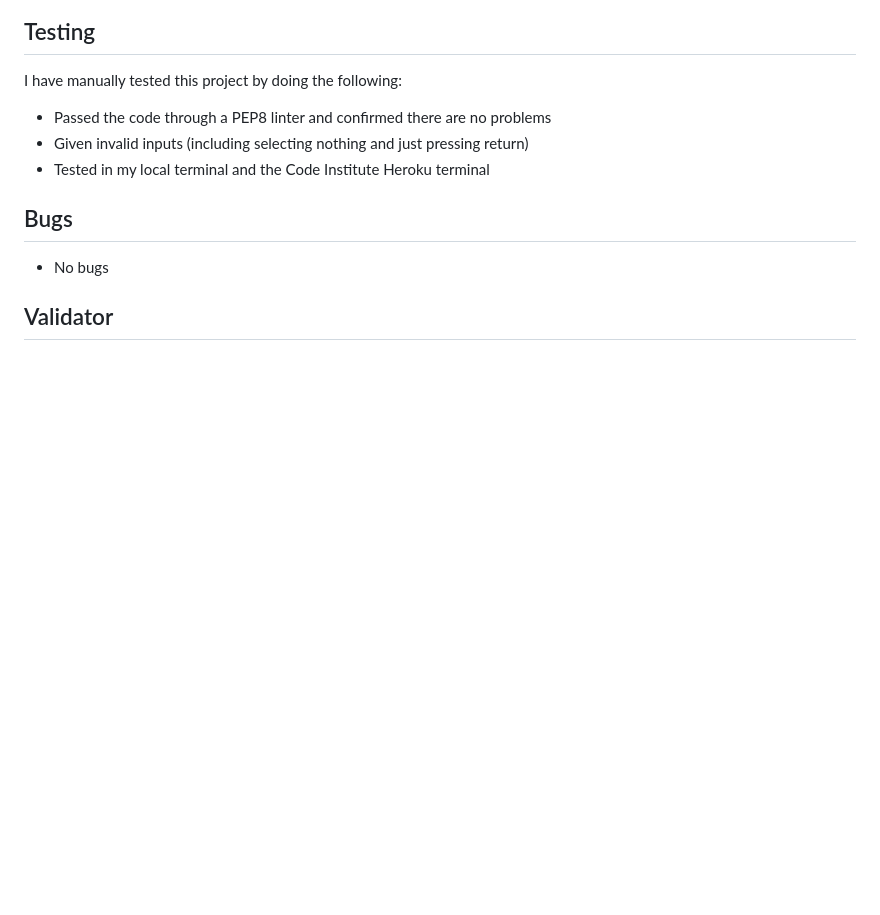
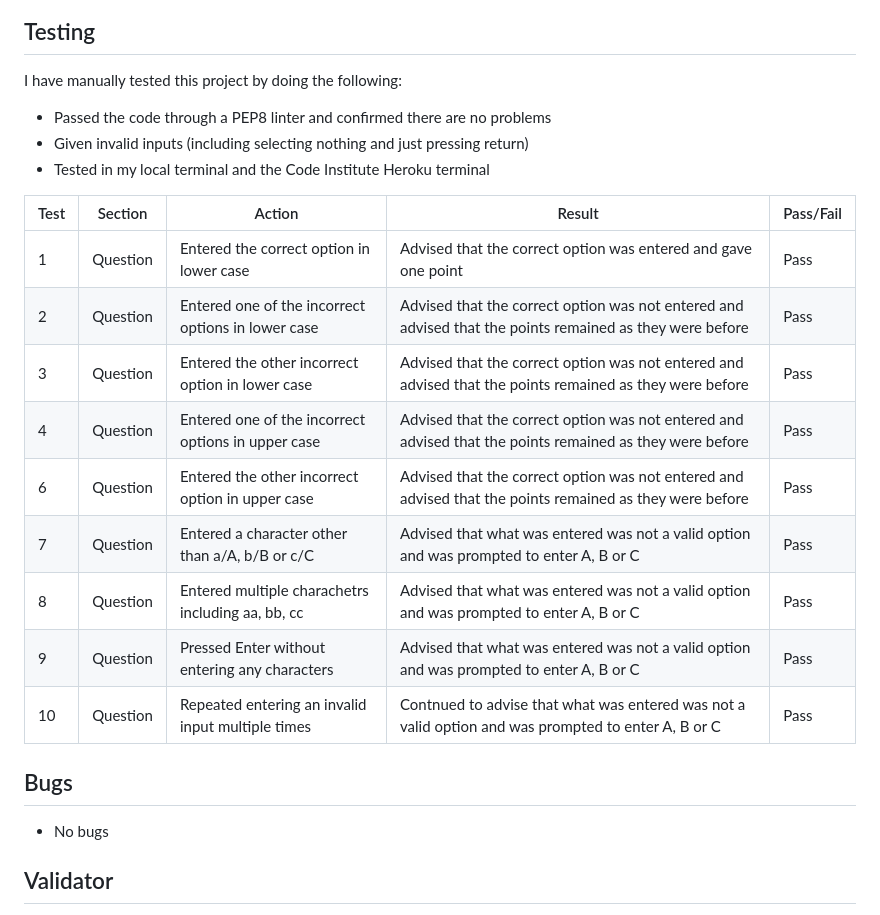
Before and after one commit to JohnStuartPhil/new-approach-3, a Markdown page: README.md, the part around the change. GitHub-like rendering; blank space fills up the shorter version.

Commit message:
Add testing table to README

```diff
--- a/README.md
+++ b/README.md
@@ -44,7 +44,18 @@ I have manually tested this project by doing the following:
 -   Given invalid inputs (including selecting nothing and just pressing return)
 -   Tested in my local terminal and the Code Institute Heroku terminal
 
-<table of testing>
+| Test  | Section  | Action  | Result  | Pass/Fail  |
+|---|---|---|---|---|
+| 1  |  Question | Entered the correct option in lower case  | Advised that the correct option was entered and gave one point  | Pass  |
+| 2  |  Question | Entered one of the incorrect options in lower case | Advised that the correct option was not entered and advised that the points remained as they were before  | Pass  |
+| 3  |  Question | Entered the other incorrect option in lower case | Advised that the correct option was not entered and advised that the points remained as they were before  |  Pass |
+| 4  |  Question | Entered one of the incorrect options in upper case | Advised that the correct option was not entered and advised that the points remained as they were before  | Pass  |
+| 6  |  Question | Entered the other incorrect option in upper case | Advised that the correct option was not entered and advised that the points remained as they were before  |  Pass |
+|  7 |  Question  | Entered a character other than a/A, b/B or c/C   | Advised that what was entered was not a valid option and was prompted to enter A, B or C  |  Pass |
+| 8  |  Question  | Entered multiple charachetrs including aa, bb, cc  | Advised that what was entered was not a valid option and was prompted to enter A, B or C  | Pass  |
+| 9  |  Question  | Pressed Enter without entering any characters  | Advised that what was entered was not a valid option and was prompted to enter A, B or C  | Pass  |
+|  10 | Question   | Repeated entering an invalid input multiple times  | Contnued to advise that what was entered was not a valid option and was prompted to enter A, B or C   |  Pass |
+
 
 ## Bugs
 -   No bugs
```
